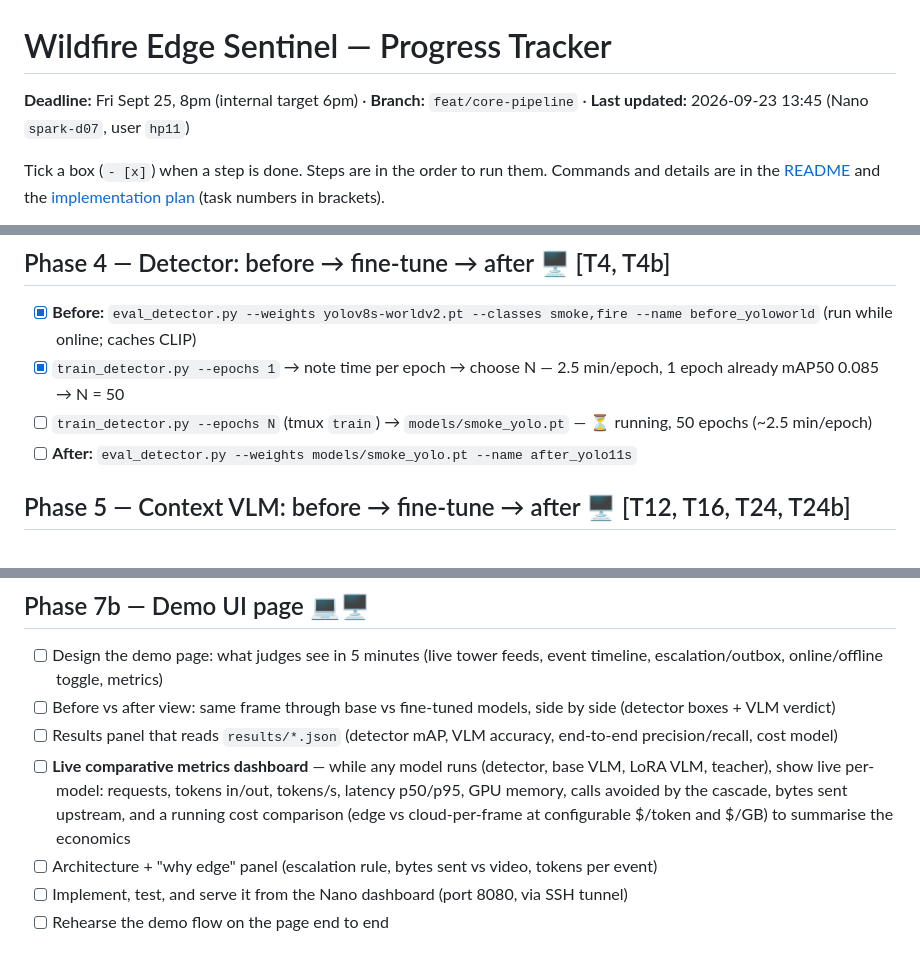
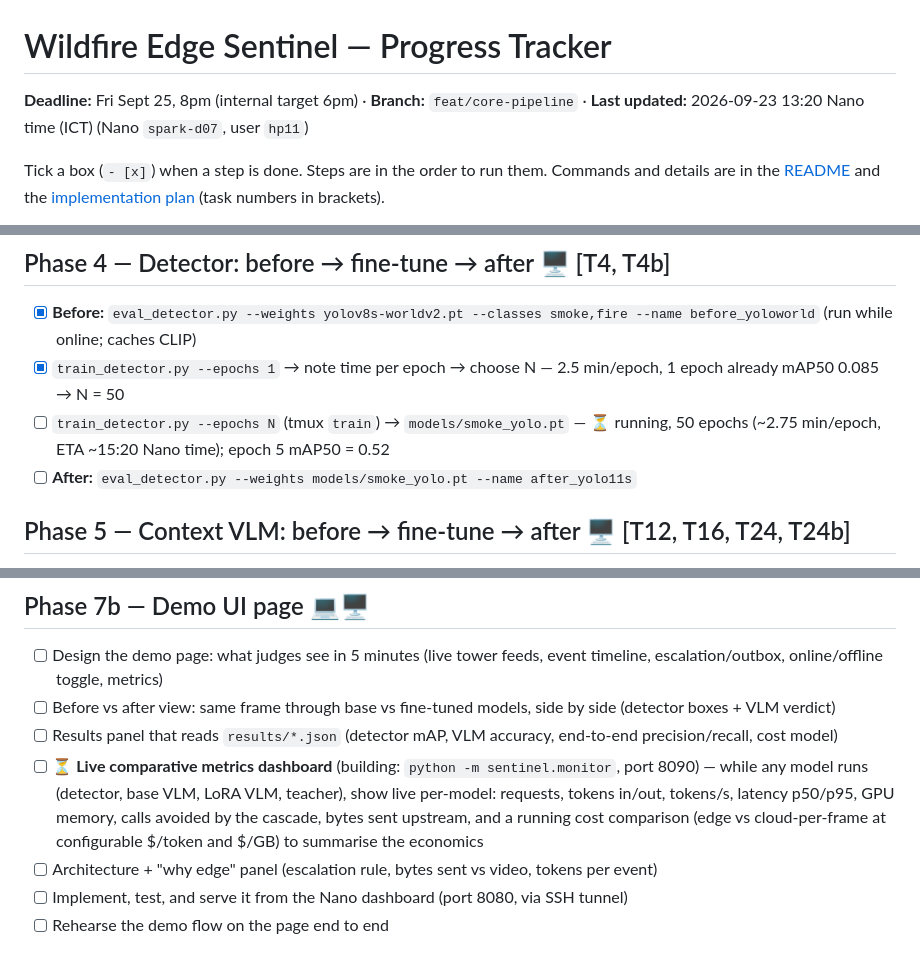
Before and after one commit to IamSavitha/wildfire-edge-sentinel-hp-sjsu-hack, a Markdown page: docs/PROGRESS.md, 3 parts joined by grey strips. Drawn GitHub-style.

Commit message:
docs: progress update

```diff
--- a/docs/PROGRESS.md
+++ b/docs/PROGRESS.md
@@ -1,6 +1,6 @@
 # Wildfire Edge Sentinel — Progress Tracker
 
-**Deadline:** Fri Sept 25, 8pm (internal target 6pm) · **Branch:** `feat/core-pipeline` · **Last updated:** 2026-09-23 13:45 (Nano `spark-d07`, user `hp11`)
+**Deadline:** Fri Sept 25, 8pm (internal target 6pm) · **Branch:** `feat/core-pipeline` · **Last updated:** 2026-09-23 13:20 Nano time (ICT) (Nano `spark-d07`, user `hp11`)
 
 Tick a box (`- [x]`) when a step is done. Steps are in the order to run them. Commands and details are in the [README](../README.md) and the [implementation plan](plans/2026-09-22-wildfire-edge-sentinel.md) (task numbers in brackets).
 
@@ -54,7 +54,7 @@ Tick a box (`- [x]`) when a step is done. Steps are in the order to run them. Co
 
 - [x] **Before:** `eval_detector.py --weights yolov8s-worldv2.pt --classes smoke,fire --name before_yoloworld` (run while online; caches CLIP)
 - [x] `train_detector.py --epochs 1` → note time per epoch → choose N — 2.5 min/epoch, 1 epoch already mAP50 0.085 → N = 50
-- [ ] `train_detector.py --epochs N` (tmux `train`) → `models/smoke_yolo.pt` — ⏳ running, 50 epochs (~2.5 min/epoch)
+- [ ] `train_detector.py --epochs N` (tmux `train`) → `models/smoke_yolo.pt` — ⏳ running, 50 epochs (~2.75 min/epoch, ETA ~15:20 Nano time); epoch 5 mAP50 = 0.52
 - [ ] **After:** `eval_detector.py --weights models/smoke_yolo.pt --name after_yolo11s`
 
 ## Phase 5 — Context VLM: before → fine-tune → after 🖥️ [T12, T16, T24, T24b]
@@ -100,7 +100,7 @@ Tick a box (`- [x]`) when a step is done. Steps are in the order to run them. Co
 - [ ] Design the demo page: what judges see in 5 minutes (live tower feeds, event timeline, escalation/outbox, online/offline toggle, metrics)
 - [ ] Before vs after view: same frame through base vs fine-tuned models, side by side (detector boxes + VLM verdict)
 - [ ] Results panel that reads `results/*.json` (detector mAP, VLM accuracy, end-to-end precision/recall, cost model)
-- [ ] **Live comparative metrics dashboard** — while any model runs (detector, base VLM, LoRA VLM, teacher), show live per-model: requests, tokens in/out, tokens/s, latency p50/p95, GPU memory, calls avoided by the cascade, bytes sent upstream, and a running cost comparison (edge vs cloud-per-frame at configurable $/token and $/GB) to summarise the economics
+- [ ] ⏳ **Live comparative metrics dashboard** (building: `python -m sentinel.monitor`, port 8090) — while any model runs (detector, base VLM, LoRA VLM, teacher), show live per-model: requests, tokens in/out, tokens/s, latency p50/p95, GPU memory, calls avoided by the cascade, bytes sent upstream, and a running cost comparison (edge vs cloud-per-frame at configurable $/token and $/GB) to summarise the economics
 - [ ] Architecture + "why edge" panel (escalation rule, bytes sent vs video, tokens per event)
 - [ ] Implement, test, and serve it from the Nano dashboard (port 8080, via SSH tunnel)
 - [ ] Rehearse the demo flow on the page end to end
```
Also changed, not shown: other parts of docs/PROGRESS.md (+1 -0 lines).
